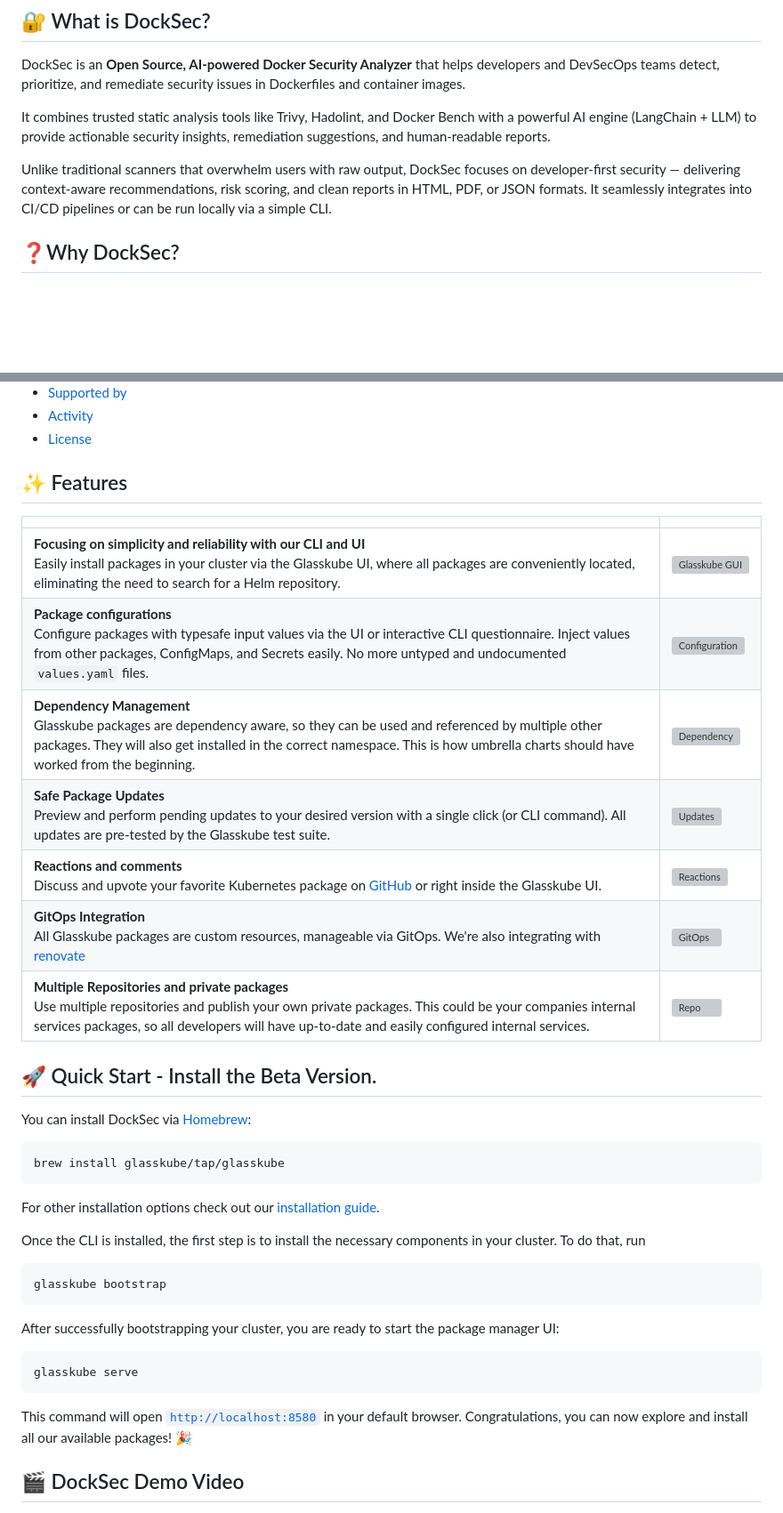
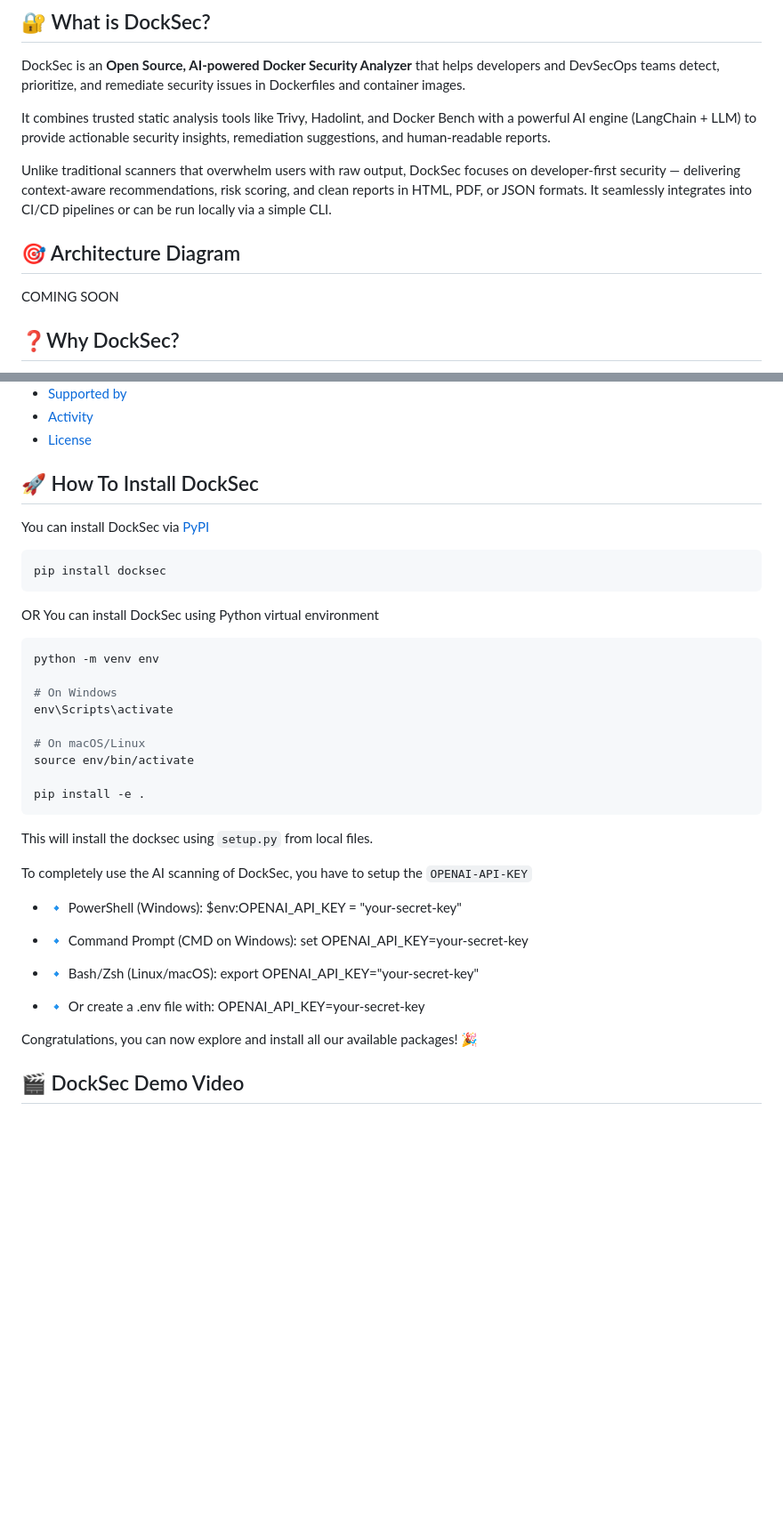
Before and after one commit to advaitpatel/DockSec, a Markdown page: README.md, 2 parts joined by grey strips. Shown at 89% size. Rendered like a GitHub page; blank space fills up the shorter version; grey boxes are pictures that could not be loaded.

````diff
--- a/README.md
+++ b/README.md
@@ -45,6 +37,12 @@ DockSec is an **Open Source, AI-powered Docker Security Analyzer** that helps de
 It combines trusted static analysis tools like Trivy, Hadolint, and Docker Bench with a powerful AI engine (LangChain + LLM) to provide actionable security insights, remediation suggestions, and human-readable reports.
 
 Unlike traditional scanners that overwhelm users with raw output, DockSec focuses on developer-first security — delivering context-aware recommendations, risk scoring, and clean reports in HTML, PDF, or JSON formats. It seamlessly integrates into CI/CD pipelines or can be run locally via a simple CLI.
+
+
+## 🎯 Architecture Diagram
+
+COMING SOON
+
 
 ## ❓Why DockSec?
 
@@ -76,41 +75,41 @@ Here’s why DockSec is different:
 - [Activity](https://github.com/glasskube/glasskube#-activity)
 - [License](https://github.com/glasskube/glasskube#-license)
 
-## ✨ Features
-|                                                                                                                                                                                                                                                                  |                                                                                                              |
-|------------------------------------------------------------------------------------------------------------------------------------------------------------------------------------------------------------------------------------------------------------------|--------------------------------------------------------------------------------------------------------------|
-| **Focusing on simplicity and reliability with our CLI and UI** <br> Easily install packages in your cluster via the Glasskube UI, where all packages are conveniently located, eliminating the need to search for a Helm repository.                             | ![Glasskube GUI](https://github.com/glasskube/glasskube/assets/3041752/323994d6-6b08-4dca-ac59-d29ae6b37f94) |
-| **Package configurations** <br> Configure packages with typesafe input values via the UI or interactive CLI questionnaire. Inject values from other packages, ConfigMaps, and Secrets easily. No more untyped and undocumented `values.yaml` files.              | ![Configuration](https://github.com/glasskube/glasskube/assets/3041752/df6bd7d4-7cac-435b-b3a0-31c3cab6069b) |
-| **Dependency Management** <br> Glasskube packages are dependency aware, so they can be used and referenced by multiple other packages. They will also get installed in the correct namespace. This is how umbrella charts should have worked from the beginning. | ![Dependency](https://github.com/glasskube/glasskube/assets/3041752/9588b3fc-2a87-454e-97ff-b0f7558717bc)    |
-| **Safe Package Updates** <br> Preview and perform pending updates to your desired version with a single click (or CLI command). All updates are pre-tested by the Glasskube test suite.                                                                          | ![Updates](https://github.com/glasskube/glasskube/assets/3041752/a6e6dc72-9919-4d15-addf-bc709ec76d9d)       |
-| **Reactions and comments** <br> Discuss and upvote your favorite Kubernetes package on [GitHub](https://github.com/glasskube/glasskube/discussions/categories/packages) or right inside the Glasskube UI.                                                         | ![Reactions](https://github.com/glasskube/glasskube/assets/3041752/56f08373-fbbe-46fd-820e-fb637114336b)     |
-| **GitOps Integration** <br> All Glasskube packages are custom resources, manageable via GitOps. We're also integrating with [renovate](https://github.com/renovatebot/renovate/issues/29322)                                                                     | ![GitOps](https://github.com/glasskube/glasskube/assets/3041752/8c359e61-9eec-4413-9c13-bca5cd8710d1)        |
-| **Multiple Repositories and private packages** <br> Use multiple repositories and publish your own private packages. This could be your companies internal services packages, so all developers will have up-to-date and easily configured internal services.    | ![Repo](https://github.com/glasskube/glasskube/assets/130456438/e2f4472b-5b80-4043-9c78-9ccabd8f3337)        |
+## 🚀 How To Install DockSec
 
-
-## 🚀 Quick Start - Install the Beta Version.
-
-You can install DockSec via [Homebrew](https://brew.sh/):
+You can install DockSec via [PyPI](https://pypi.org/project/docksec/)
 
 ```bash
-brew install glasskube/tap/glasskube
+pip install docksec
 ```
 
-For other installation options check out our [installation guide](https://glasskube.dev/docs/getting-started/install).
-
-Once the CLI is installed, the first step is to install the necessary components in your cluster. To do that, run
-```sh
-glasskube bootstrap
-```
-
-After successfully bootstrapping your cluster, you are ready to start the package manager UI:
+OR You can install DockSec using Python virtual environment
 
 ```bash
-glasskube serve
+python -m venv env
+
+# On Windows
+env\Scripts\activate
+
+# On macOS/Linux
+source env/bin/activate
+
+pip install -e .
 ```
+This will install the docksec using `setup.py` from local files.
 
-This command will open [`http://localhost:8580`](http://localhost:8580) in your default browser.
+To completely use the AI scanning of DockSec, you have to setup the `OPENAI-API-KEY`
+
+  - 🔹 PowerShell (Windows): $env:OPENAI_API_KEY = "your-secret-key"
+
+  - 🔹 Command Prompt (CMD on Windows): set OPENAI_API_KEY=your-secret-key
+
+  - 🔹 Bash/Zsh (Linux/macOS): export OPENAI_API_KEY="your-secret-key"
+
+  - 🔹 Or create a .env file with: OPENAI_API_KEY=your-secret-key
+
 Congratulations, you can now explore and install all our available packages! 🎉
+
 
 ## 🎬 DockSec Demo Video
 
````
Also changed, not shown: other parts of README.md (+71 -54 lines).
